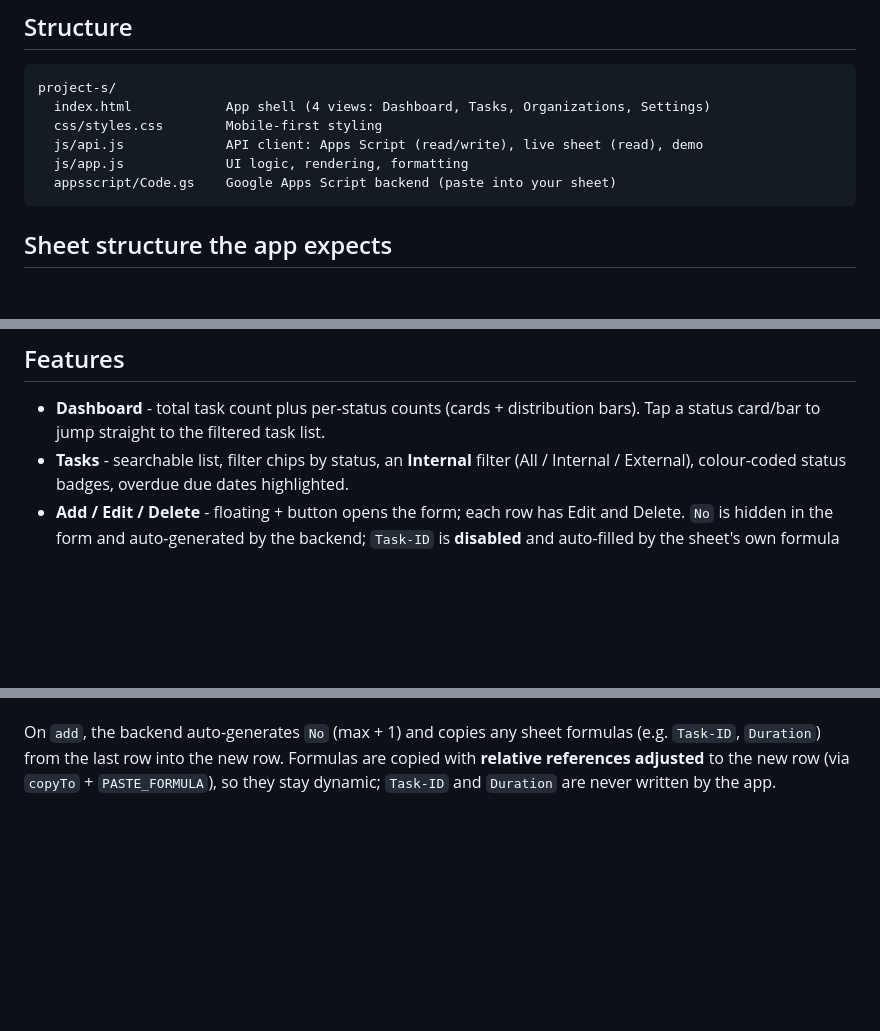
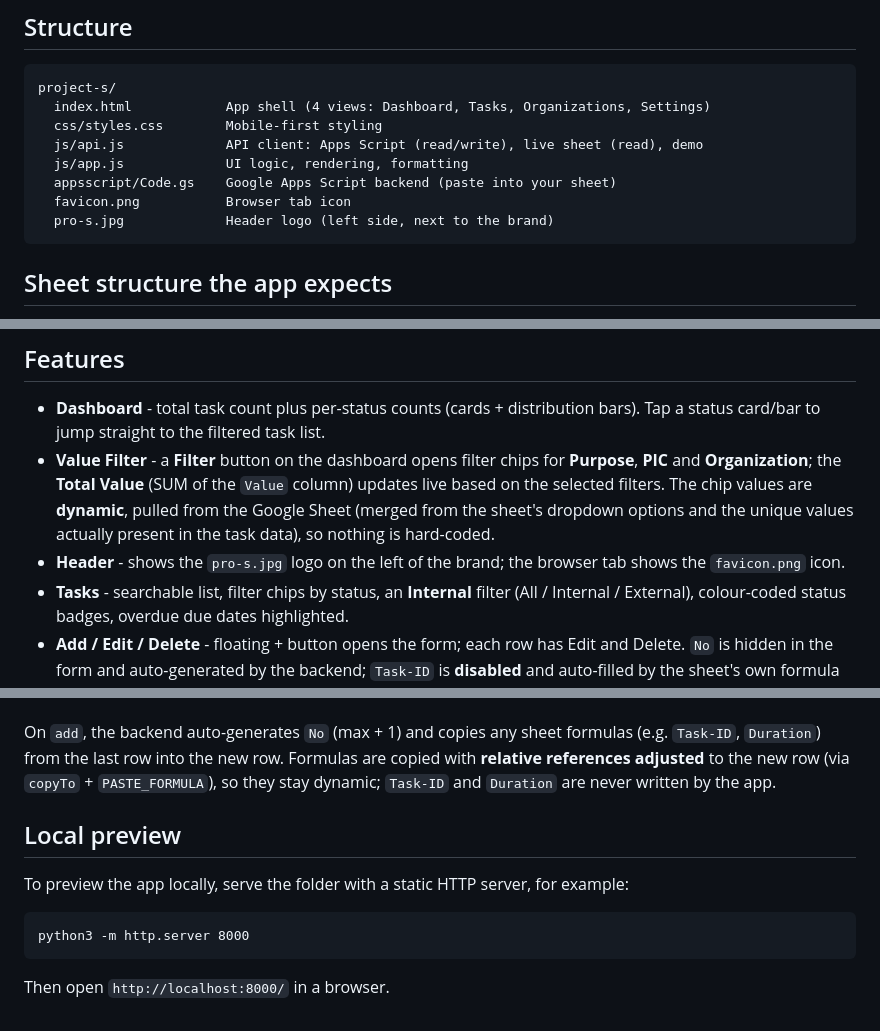
Before and after one commit to Saladimu/project-s, a Markdown page: README.md, 3 parts joined by grey strips. Drawn GitHub-style; blank space fills up the shorter version.

Commit message:
updated README.md Co-authored-by: monkeycode-ai <monkeycode-ai@chaitin.com>

````diff
--- a/README.md
+++ b/README.md
@@ -12,6 +12,8 @@ project-s/
   js/api.js             API client: Apps Script (read/write), live sheet (read), demo
   js/app.js             UI logic, rendering, formatting
   appsscript/Code.gs    Google Apps Script backend (paste into your sheet)
+  favicon.png           Browser tab icon
+  pro-s.jpg             Header logo (left side, next to the brand)
 ```
 
 ## Sheet structure the app expects
@@ -55,6 +57,13 @@ Clearing both URLs in Settings switches the app to **demo mode** (sample data).
 
 - **Dashboard** - total task count plus per-status counts (cards + distribution bars).
   Tap a status card/bar to jump straight to the filtered task list.
+- **Value Filter** - a **Filter** button on the dashboard opens filter chips for **Purpose**,
+  **PIC** and **Organization**; the **Total Value** (SUM of the `Value` column) updates live
+  based on the selected filters. The chip values are **dynamic**, pulled from the Google Sheet
+  (merged from the sheet's dropdown options and the unique values actually present in the task
+  data), so nothing is hard-coded.
+- **Header** - shows the `pro-s.jpg` logo on the left of the brand; the browser tab shows the
+  `favicon.png` icon.
 - **Tasks** - searchable list, filter chips by status, an **Internal** filter
   (All / Internal / External), colour-coded status badges, overdue due dates highlighted.
 - **Add / Edit / Delete** - floating + button opens the form; each row has Edit and Delete.
@@ -103,3 +112,13 @@ On `add`, the backend auto-generates `No` (max + 1) and copies any sheet formula
 (e.g. `Task-ID`, `Duration`) from the last row into the new row. Formulas are copied
 with **relative references adjusted** to the new row (via `copyTo` + `PASTE_FORMULA`),
 so they stay dynamic; `Task-ID` and `Duration` are never written by the app.
+
+## Local preview
+
+To preview the app locally, serve the folder with a static HTTP server, for example:
+
+```
+python3 -m http.server 8000
+```
+
+Then open `http://localhost:8000/` in a browser.
````
